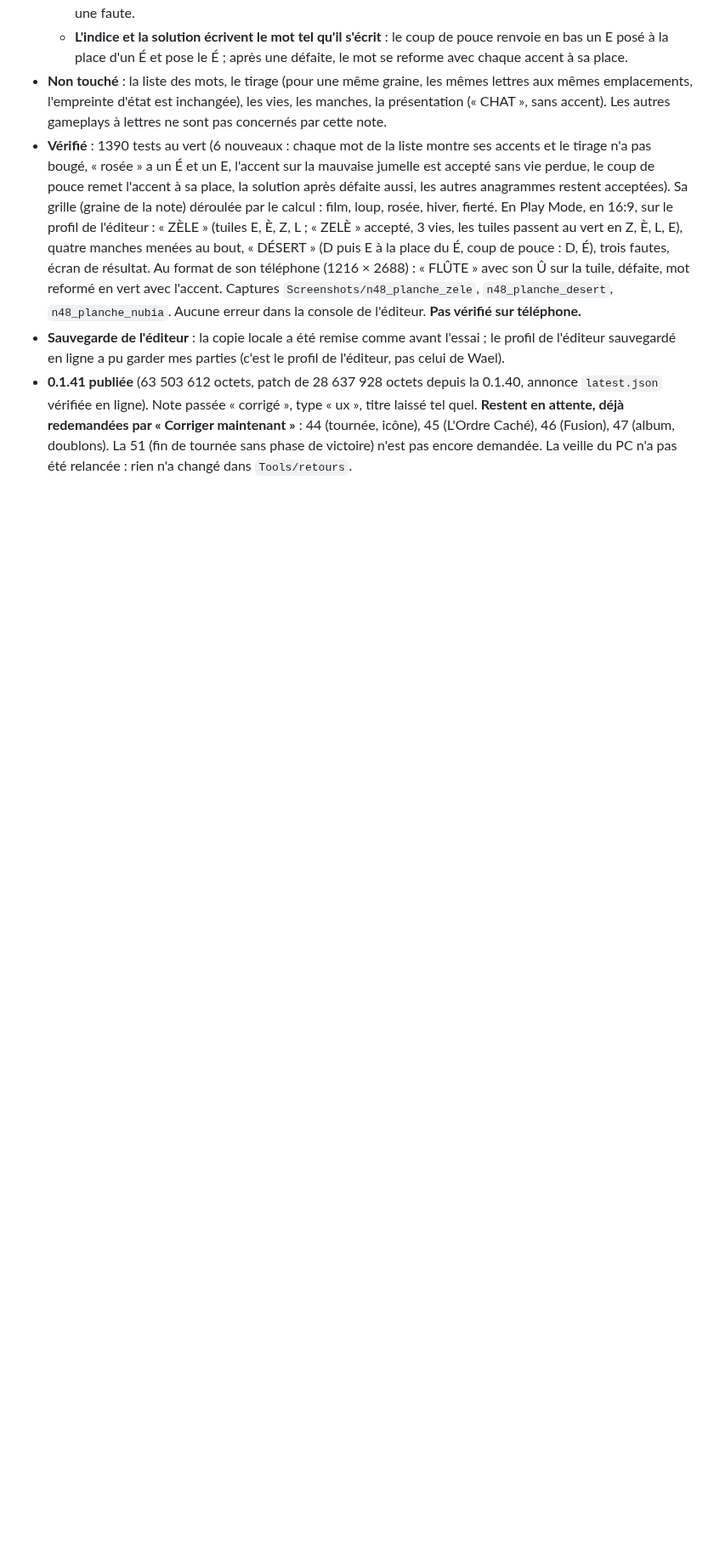
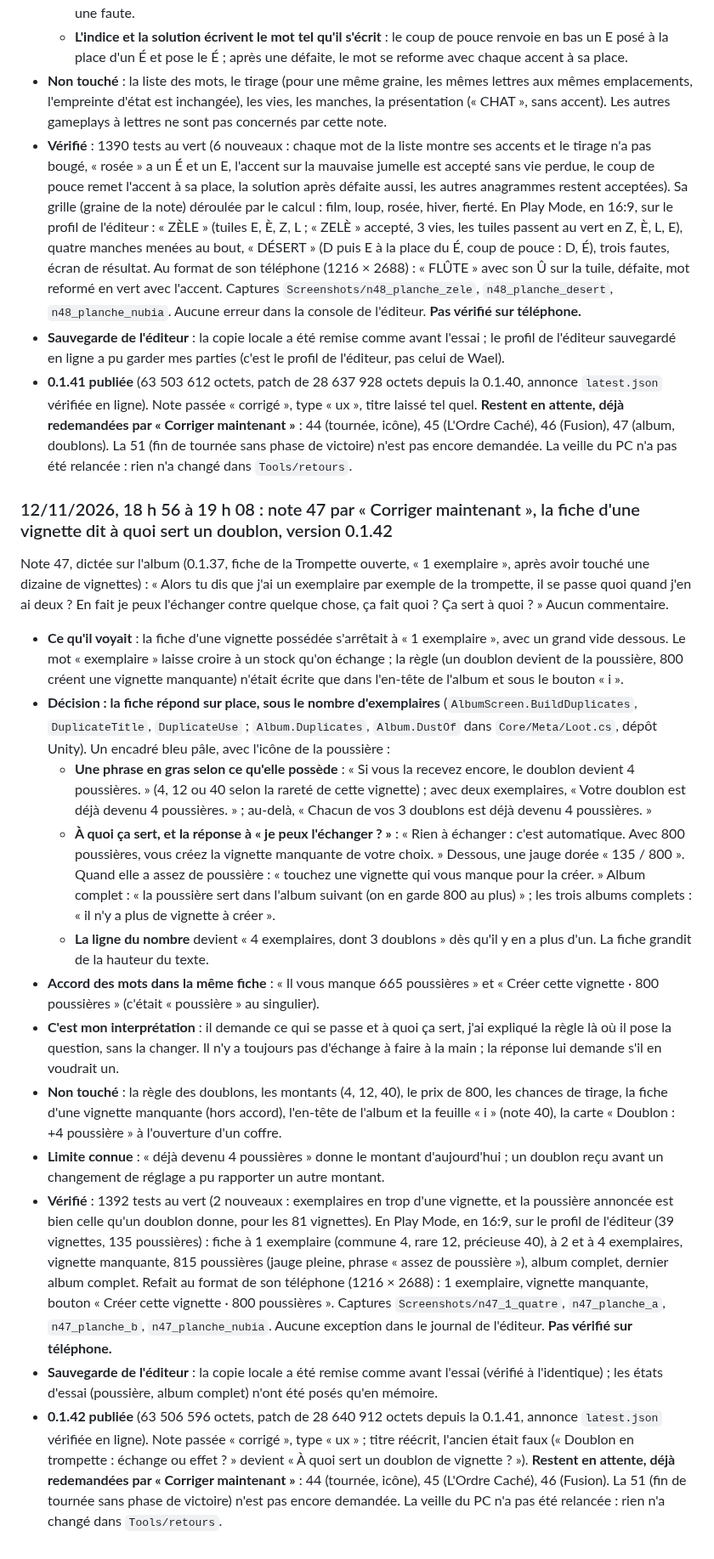
Before and after one commit to Wael3rd/orderix, a Markdown page: docs/journal.md, the part around the change. Shown at 85% size. Rendered like a GitHub page; blank space fills up the shorter version.

Commit message:
journal : note 47, la fiche d'une vignette dit a quoi sert un doublon, 0.1.42 publiee
Co-Authored-By: Claude Fable 5.2 <noreply@anthropic.com>

```diff
--- a/docs/journal.md
+++ b/docs/journal.md
@@ -706,3 +706,20 @@ Note 48, dictée en partie sur L'Anagramme (0.1.37, manche 3, « ROSÉE » prés
 - **Vérifié** : 1390 tests au vert (6 nouveaux : chaque mot de la liste montre ses accents et le tirage n'a pas bougé, « rosée » a un É et un E, l'accent sur la mauvaise jumelle est accepté sans vie perdue, le coup de pouce remet l'accent à sa place, la solution après défaite aussi, les autres anagrammes restent acceptées). Sa grille (graine de la note) déroulée par le calcul : film, loup, rosée, hiver, fierté. En Play Mode, en 16:9, sur le profil de l'éditeur : « ZÈLE » (tuiles E, È, Z, L ; « ZELÈ » accepté, 3 vies, les tuiles passent au vert en Z, È, L, E), quatre manches menées au bout, « DÉSERT » (D puis E à la place du É, coup de pouce : D, É), trois fautes, écran de résultat. Au format de son téléphone (1216 × 2688) : « FLÛTE » avec son Û sur la tuile, défaite, mot reformé en vert avec l'accent. Captures `Screenshots/n48_planche_zele`, `n48_planche_desert`, `n48_planche_nubia`. Aucune erreur dans la console de l'éditeur. **Pas vérifié sur téléphone.**
 - **Sauvegarde de l'éditeur** : la copie locale a été remise comme avant l'essai ; le profil de l'éditeur sauvegardé en ligne a pu garder mes parties (c'est le profil de l'éditeur, pas celui de Wael).
 - **0.1.41 publiée** (63 503 612 octets, patch de 28 637 928 octets depuis la 0.1.40, annonce `latest.json` vérifiée en ligne). Note passée « corrigé », type « ux », titre laissé tel quel. **Restent en attente, déjà redemandées par « Corriger maintenant »** : 44 (tournée, icône), 45 (L'Ordre Caché), 46 (Fusion), 47 (album, doublons). La 51 (fin de tournée sans phase de victoire) n'est pas encore demandée. La veille du PC n'a pas été relancée : rien n'a changé dans `Tools/retours`.
+
+### 12/11/2026, 18 h 56 à 19 h 08 : note 47 par « Corriger maintenant », la fiche d'une vignette dit à quoi sert un doublon, version 0.1.42
+
+Note 47, dictée sur l'album (0.1.37, fiche de la Trompette ouverte, « 1 exemplaire », après avoir touché une dizaine de vignettes) : « Alors tu dis que j'ai un exemplaire par exemple de la trompette, il se passe quoi quand j'en ai deux ? En fait je peux l'échanger contre quelque chose, ça fait quoi ? Ça sert à quoi ? » Aucun commentaire.
+
+- **Ce qu'il voyait** : la fiche d'une vignette possédée s'arrêtait à « 1 exemplaire », avec un grand vide dessous. Le mot « exemplaire » laisse croire à un stock qu'on échange ; la règle (un doublon devient de la poussière, 800 créent une vignette manquante) n'était écrite que dans l'en-tête de l'album et sous le bouton « i ».
+- **Décision : la fiche répond sur place, sous le nombre d'exemplaires** (`AlbumScreen.BuildDuplicates`, `DuplicateTitle`, `DuplicateUse` ; `Album.Duplicates`, `Album.DustOf` dans `Core/Meta/Loot.cs`, dépôt Unity). Un encadré bleu pâle, avec l'icône de la poussière :
+  - **Une phrase en gras selon ce qu'elle possède** : « Si vous la recevez encore, le doublon devient 4 poussières. » (4, 12 ou 40 selon la rareté de cette vignette) ; avec deux exemplaires, « Votre doublon est déjà devenu 4 poussières. » ; au-delà, « Chacun de vos 3 doublons est déjà devenu 4 poussières. »
+  - **À quoi ça sert, et la réponse à « je peux l'échanger ? »** : « Rien à échanger : c'est automatique. Avec 800 poussières, vous créez la vignette manquante de votre choix. » Dessous, une jauge dorée « 135 / 800 ». Quand elle a assez de poussière : « touchez une vignette qui vous manque pour la créer. » Album complet : « la poussière sert dans l'album suivant (on en garde 800 au plus) » ; les trois albums complets : « il n'y a plus de vignette à créer ».
+  - **La ligne du nombre** devient « 4 exemplaires, dont 3 doublons » dès qu'il y en a plus d'un. La fiche grandit de la hauteur du texte.
+- **Accord des mots dans la même fiche** : « Il vous manque 665 poussières » et « Créer cette vignette · 800 poussières » (c'était « poussière » au singulier).
+- **C'est mon interprétation** : il demande ce qui se passe et à quoi ça sert, j'ai expliqué la règle là où il pose la question, sans la changer. Il n'y a toujours pas d'échange à faire à la main ; la réponse lui demande s'il en voudrait un.
+- **Non touché** : la règle des doublons, les montants (4, 12, 40), le prix de 800, les chances de tirage, la fiche d'une vignette manquante (hors accord), l'en-tête de l'album et la feuille « i » (note 40), la carte « Doublon : +4 poussière » à l'ouverture d'un coffre.
+- **Limite connue** : « déjà devenu 4 poussières » donne le montant d'aujourd'hui ; un doublon reçu avant un changement de réglage a pu rapporter un autre montant.
+- **Vérifié** : 1392 tests au vert (2 nouveaux : exemplaires en trop d'une vignette, et la poussière annoncée est bien celle qu'un doublon donne, pour les 81 vignettes). En Play Mode, en 16:9, sur le profil de l'éditeur (39 vignettes, 135 poussières) : fiche à 1 exemplaire (commune 4, rare 12, précieuse 40), à 2 et à 4 exemplaires, vignette manquante, 815 poussières (jauge pleine, phrase « assez de poussière »), album complet, dernier album complet. Refait au format de son téléphone (1216 × 2688) : 1 exemplaire, vignette manquante, bouton « Créer cette vignette · 800 poussières ». Captures `Screenshots/n47_1_quatre`, `n47_planche_a`, `n47_planche_b`, `n47_planche_nubia`. Aucune exception dans le journal de l'éditeur. **Pas vérifié sur téléphone.**
+- **Sauvegarde de l'éditeur** : la copie locale a été remise comme avant l'essai (vérifié à l'identique) ; les états d'essai (poussière, album complet) n'ont été posés qu'en mémoire.
+- **0.1.42 publiée** (63 506 596 octets, patch de 28 640 912 octets depuis la 0.1.41, annonce `latest.json` vérifiée en ligne). Note passée « corrigé », type « ux » ; titre réécrit, l'ancien était faux (« Doublon en trompette : échange ou effet ? » devient « À quoi sert un doublon de vignette ? »). **Restent en attente, déjà redemandées par « Corriger maintenant »** : 44 (tournée, icône), 45 (L'Ordre Caché), 46 (Fusion). La 51 (fin de tournée sans phase de victoire) n'est pas encore demandée. La veille du PC n'a pas été relancée : rien n'a changé dans `Tools/retours`.
```
